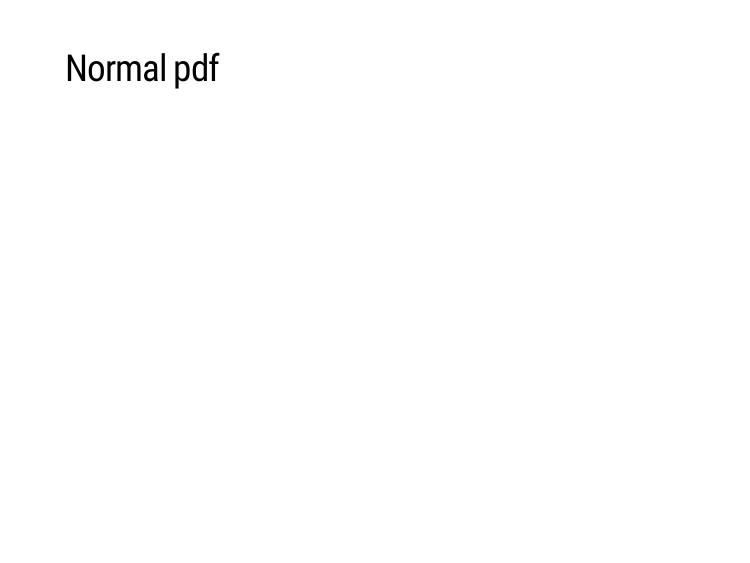
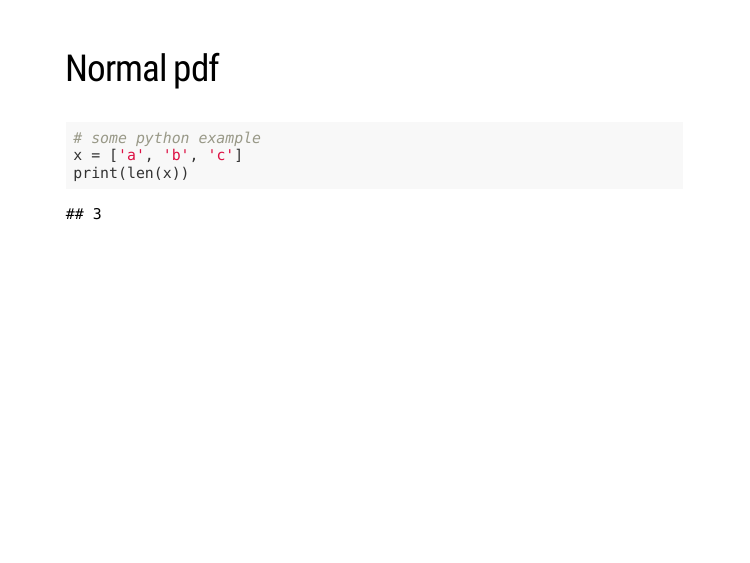
Before and after one commit to junglee0713/MLAS2019, an R Markdown document (MLAS_2019_Lecture_2.Rmd): page 3 of 3. The pictures show the slides in the output file MLAS_2019_Lecture_2.html that the author committed with the source; the slides are laid out offline by our stand-in for remark.js, each with all of its steps uncovered, in fonts that may differ from those the slides ask for, and without slide numbers, shadows or browser add-ons.

Commit message:
Test python feature

````diff
--- a/MLAS_2019_Lecture_2.Rmd
+++ b/MLAS_2019_Lecture_2.Rmd
@@ -41,3 +41,9 @@ where $$\phi_{\mu,\sigma}(x) = \frac{1}{\sqrt{2\pi}\sigma} e^{-\frac{(x-\mu)^2}{
 ---
 
 ## Normal pdf
+
+```{python}
+# some python example
+x = ['a', 'b', 'c']
+print(len(x))
+```
````
Also changed, not shown: MLAS_2019_Lecture_2.html, MLAS_2019_Lecture_2_files/figure-html/unnamed-chunk-2-1.pdf (added), MLAS_2019_Lecture_2_files/figure-html/unnamed-chunk-2-1.svg (added), 1 other file.
